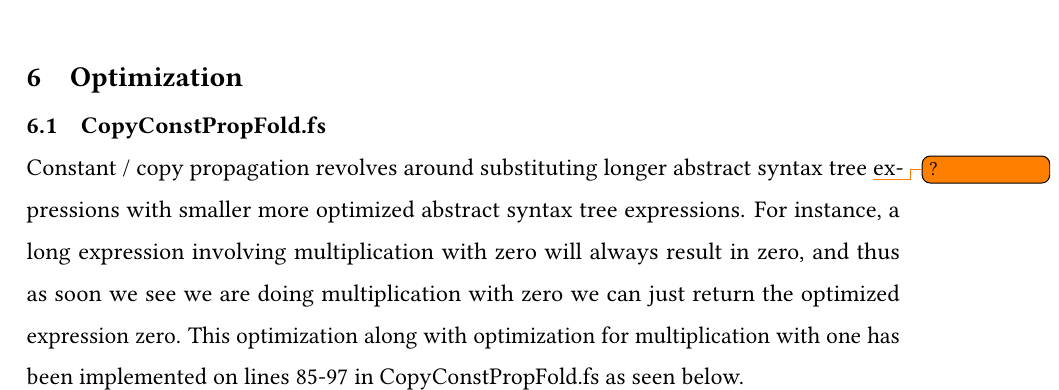
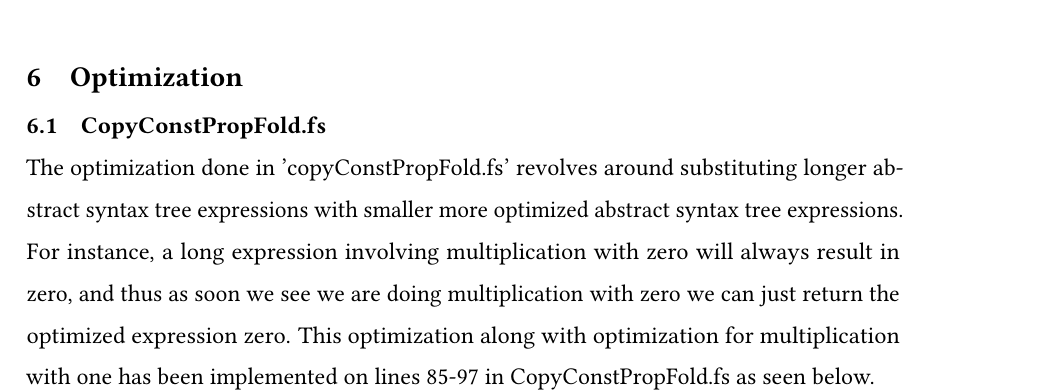
Before and after one commit to Snapzie/IPS, a LaTeX document (master.tex, which reads Sections/Optimization/CopyConstPropFold.tex): part of page 14 of 17, cut so that both start at the same text. Compiled offline with pdfLaTeX; a LaTeX package or settings file that is missing is left out.

Commit message:
Minor change

```diff
--- a/Sections/Optimization/CopyConstPropFold.tex
+++ b/Sections/Optimization/CopyConstPropFold.tex
@@ -1,5 +1,5 @@
 \subsection{CopyConstPropFold.fs}
-Constant / copy propagation revolves around substituting longer abstract syntax tree \todo{?} expressions with smaller more optimized abstract syntax tree expressions. For instance, a long expression involving multiplication with zero will always result in zero, and thus as soon we see we are doing multiplication with zero we can just return the optimized expression zero. This optimization along with optimization for multiplication with one has been implemented on lines 85-97 in CopyConstPropFold.fs as seen below.\\
+The optimization done in 'copyConstPropFold.fs' revolves around substituting longer abstract syntax tree expressions with smaller more optimized abstract syntax tree expressions. For instance, a long expression involving multiplication with zero will always result in zero, and thus as soon we see we are doing multiplication with zero we can just return the optimized expression zero. This optimization along with optimization for multiplication with one has been implemented on lines 85-97 in CopyConstPropFold.fs as seen below.\\
 \includegraphics[width=\linewidth]{Materials/Optimization/Times}\\
 Similarly short circuiting has been implemented on lines 98-107 for \textit{And}.\\
 \includegraphics[width=\linewidth]{Materials/Optimization/And}\\
```
